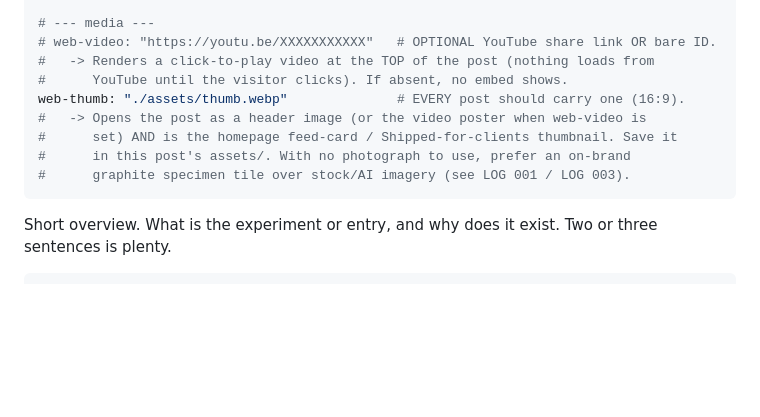
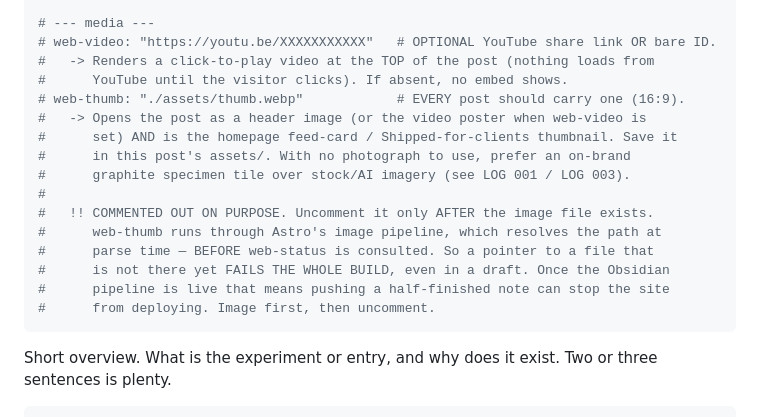
Before and after one commit to deadlink-labs/dll-website, a Markdown page: my_assets/templates/log-post-template.md, the part around the change. GitHub-like rendering; blank space fills up the shorter version.

```diff
--- a/my_assets/templates/log-post-template.md
+++ b/my_assets/templates/log-post-template.md
@@ -32,11 +32,18 @@ web-tags: [TAG-ONE, TAG-TWO]  # thread tags shown on the stamp
 # web-video: "https://youtu.be/XXXXXXXXXXX"   # OPTIONAL YouTube share link OR bare ID.
 #   -> Renders a click-to-play video at the TOP of the post (nothing loads from
 #      YouTube until the visitor clicks). If absent, no embed shows.
-web-thumb: "./assets/thumb.webp"              # EVERY post should carry one (16:9).
+# web-thumb: "./assets/thumb.webp"            # EVERY post should carry one (16:9).
 #   -> Opens the post as a header image (or the video poster when web-video is
 #      set) AND is the homepage feed-card / Shipped-for-clients thumbnail. Save it
 #      in this post's assets/. With no photograph to use, prefer an on-brand
 #      graphite specimen tile over stock/AI imagery (see LOG 001 / LOG 003).
+#
+#   !! COMMENTED OUT ON PURPOSE. Uncomment it only AFTER the image file exists.
+#      web-thumb runs through Astro's image pipeline, which resolves the path at
+#      parse time — BEFORE web-status is consulted. So a pointer to a file that
+#      is not there yet FAILS THE WHOLE BUILD, even in a draft. Once the Obsidian
+#      pipeline is live that means pushing a half-finished note can stop the site
+#      from deploying. Image first, then uncomment.
 ---
 
 <!--
```
Also changed, not shown: ROADMAP.md (+23 -4 lines).
